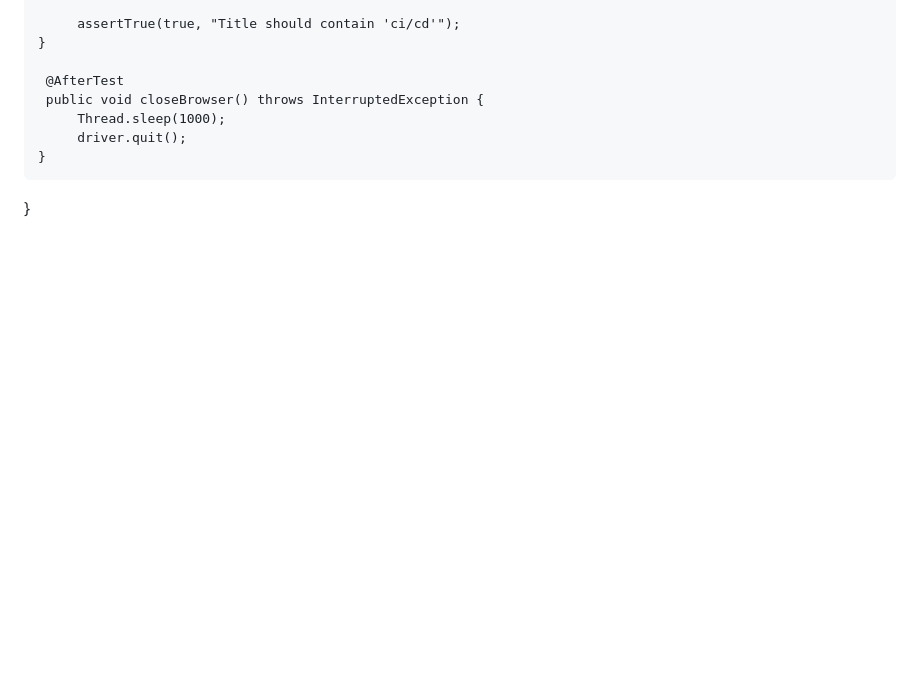
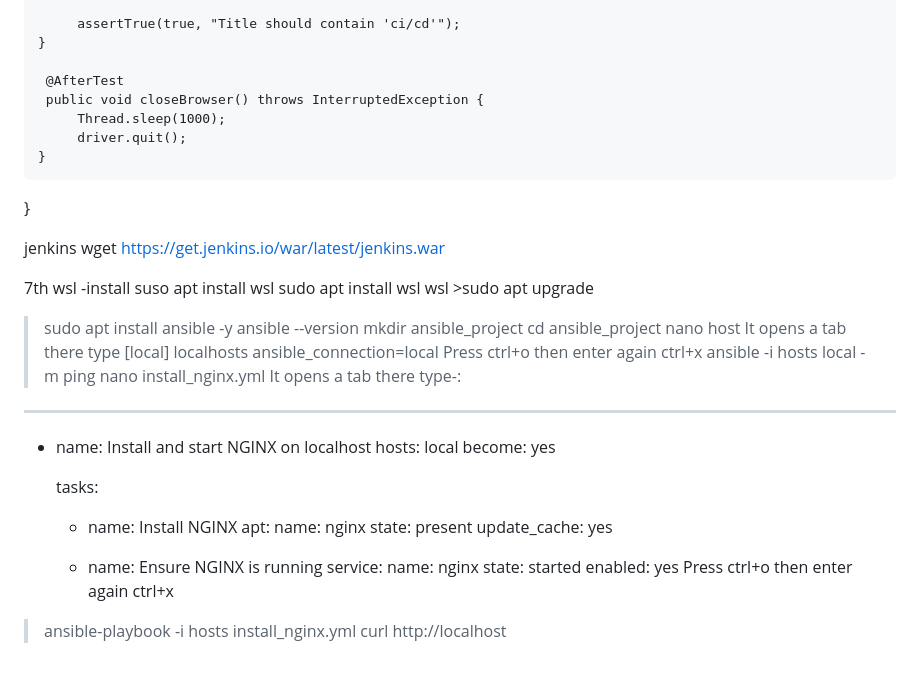
Before and after one commit to NANDITHA-nan/DevOps-MVN, a Markdown page: README.md, the part around the change. Drawn GitHub-style; blank space fills up the shorter version.

```diff
--- a/README.md
+++ b/README.md
@@ -124,3 +124,48 @@ import org.openqa.selenium.WebDriver;
          driver.quit();
     }
   }
+
+
+  jenkins
+  wget https://get.jenkins.io/war/latest/jenkins.war
+
+
+
+  7th
+  wsl -install
+    suso apt install wsl
+    sudo apt install wsl
+    wsl
+    >sudo apt upgrade
+>sudo apt install ansible -y
+>ansible --version
+>mkdir ansible_project
+>cd ansible_project
+>nano host
+It opens a tab there type
+>[local]
+>localhosts ansible_connection=local
+Press ctrl+o then enter again ctrl+x
+> ansible -i hosts local -m ping
+> nano install_nginx.yml
+It opens a tab there type-:
+---
+- name: Install and start NGINX on localhost
+  hosts: local
+  become: yes
+
+  tasks:
+   - name: Install NGINX
+     apt:
+      name: nginx
+      state: present
+      update_cache: yes
+
+   - name: Ensure NGINX is running
+     service:
+      name: nginx
+      state: started
+      enabled: yes
+Press ctrl+o then enter again ctrl+x
+> ansible-playbook -i hosts install_nginx.yml
+> curl http://localhost
```
